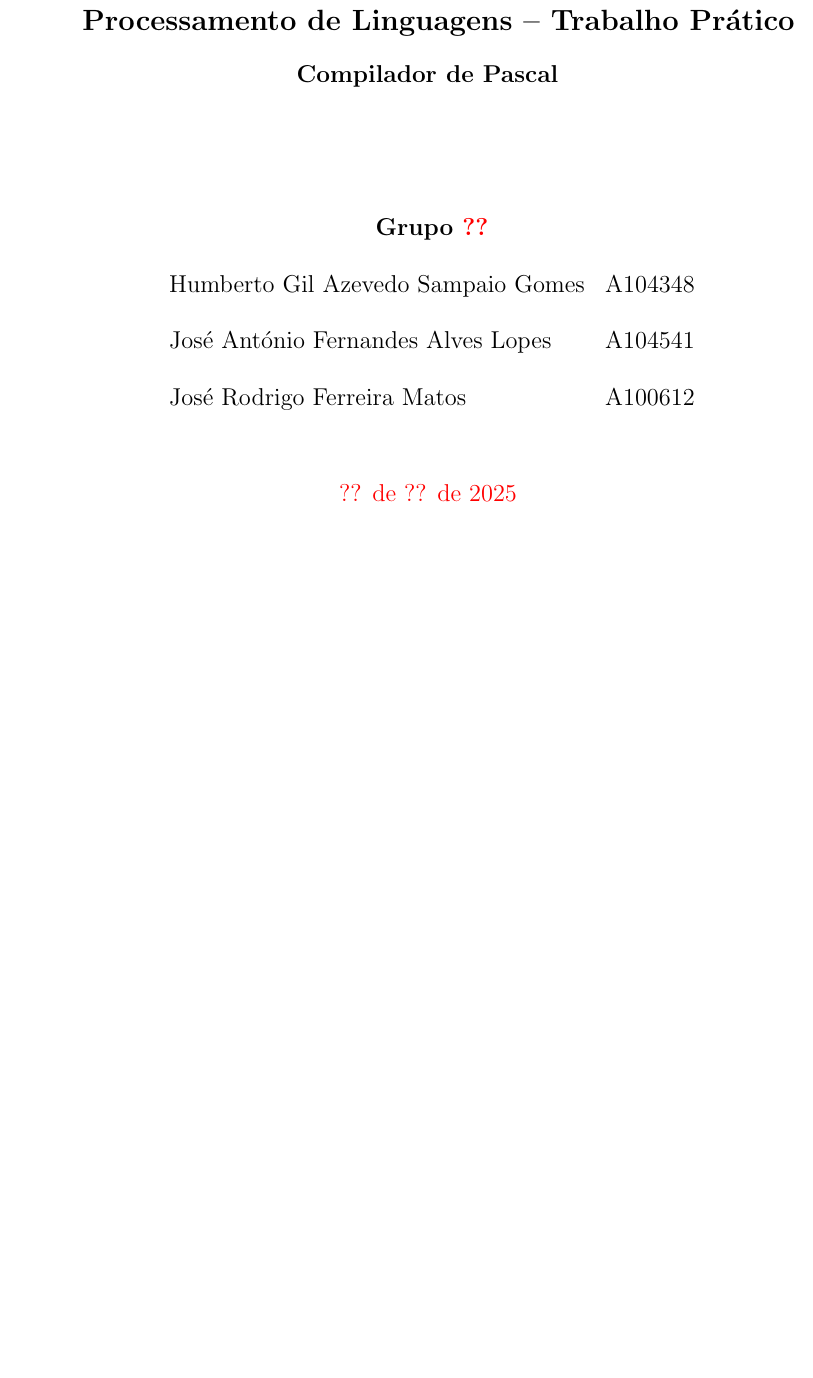
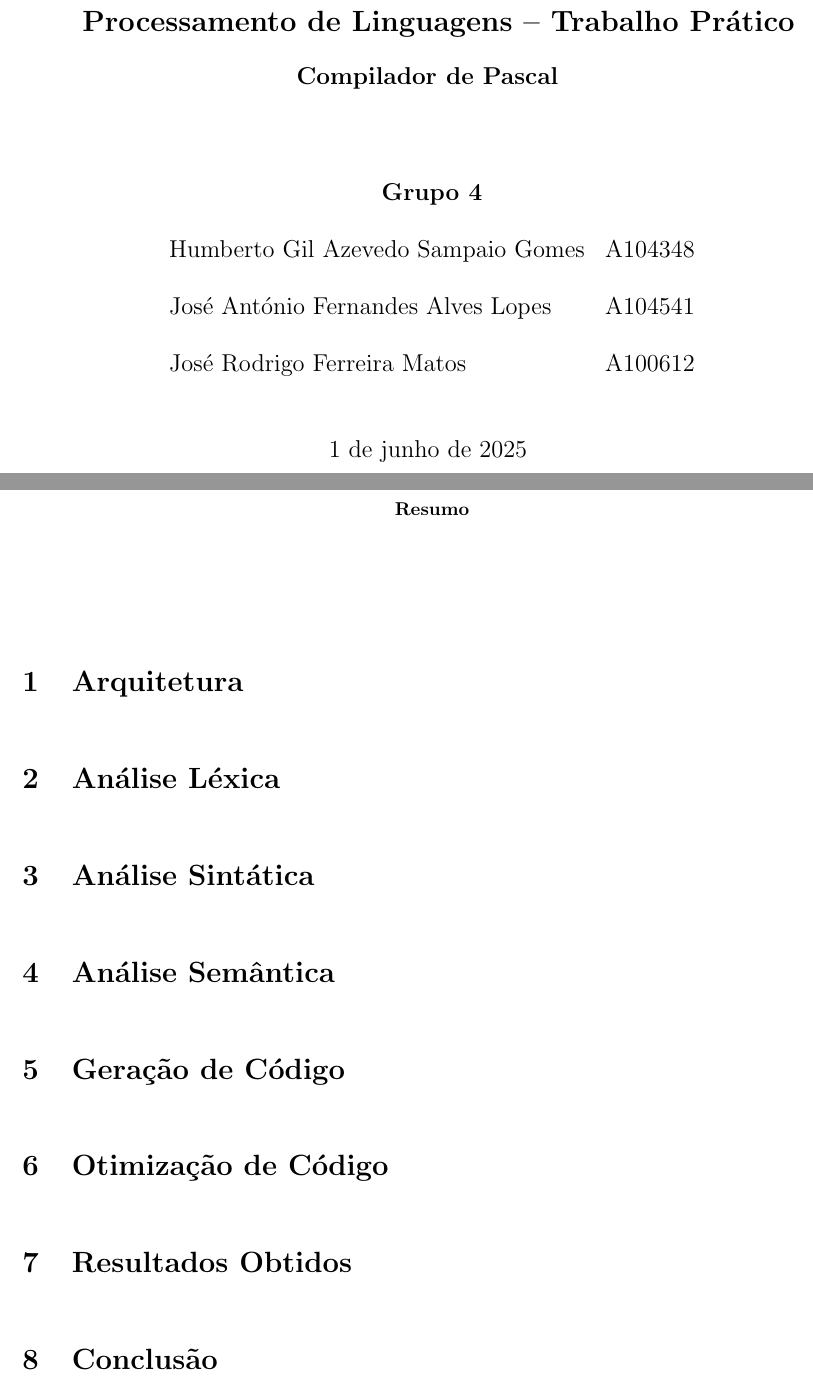
Before and after one commit to voidbert/PL, a LaTeX paper (report/report.tex): part of the page before the commit and two parts of pages 1 and 2 of 2 after it, the two joined at a grey line, cut so that both start at the same text, the shorter picture padded with empty space. Compiled offline with pdfLaTeX.

Commit message:
Add report structure

```diff
--- a/report/report.tex
+++ b/report/report.tex
@@ -1,4 +1,4 @@
-\documentclass[12pt, a4paper, titlepage]{article}
+\documentclass[12pt, a4paper]{article}
 
 \usepackage[portuguese]{babel}
 \usepackage{caption}
@@ -21,7 +21,7 @@
 }
 
 \author{
-    \textbf{Grupo {\color{red} ??}} \\
+    \textbf{Grupo 4} \\
     \begin{tabular}{lc}
         Humberto Gil Azevedo Sampaio Gomes & A104348 \\
         José António Fernandes Alves Lopes & A104541 \\
@@ -29,7 +29,7 @@
     \end{tabular}
 }
 
-\date{\color{red} ?? de ?? de 2025 \vspace*{\fill}}
+\date{1 de junho de 2025 \vspace*{\fill}}
 
 \captionsetup{font=onehalfspacing}
 
@@ -43,7 +44,28 @@
 \begin{center}
     \includegraphics[width=0.25\textwidth]{res/EE-C.pdf}
 \end{center}
+
 {\let\newpage\relax\maketitle}
 \maketitle
+\pagebreak
+
+\begin{abstract}
+\end{abstract}
+
+\section{Arquitetura}
+
+\section{Análise Léxica}
+
+\section{Análise Sintática}
+
+\section{Análise Semântica}
+
+\section{Geração de Código}
+
+\section{Otimização de Código}
+
+\section{Resultados Obtidos}
+
+\section{Conclusão}
 
 \end{document}
```
Also changed, not shown: report/report.tex (1 more changed lines).
